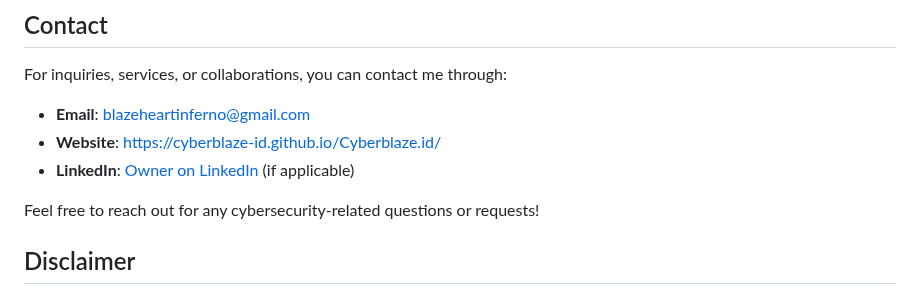
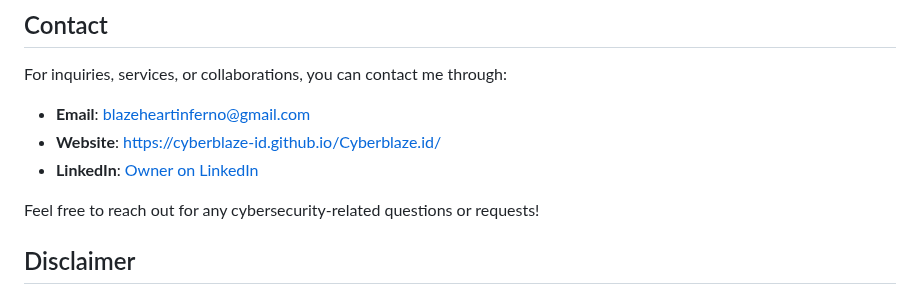
Before and after one commit to Cyberblaze-id/Cyberblaze.id, a Markdown page: README.md, the part around the change. GitHub-like rendering.

```diff
--- a/README.md
+++ b/README.md
@@ -48,7 +48,7 @@ For inquiries, services, or collaborations, you can contact me through:
 
 - **Email**: [blazeheartinferno@gmail.com](mailto:blazeheartinferno@gmail.com)
 - **Website**: [https://cyberblaze-id.github.io/Cyberblaze.id/](https://cyberblaze-id.github.io/Cyberblaze.id/)
-- **LinkedIn**: [Owner on LinkedIn](https://www.linkedin.com/in/heyfin13/) (if applicable)
+- **LinkedIn**: [Owner on LinkedIn](https://www.linkedin.com/in/heyfin13/)
 
 Feel free to reach out for any cybersecurity-related questions or requests!
 
```
